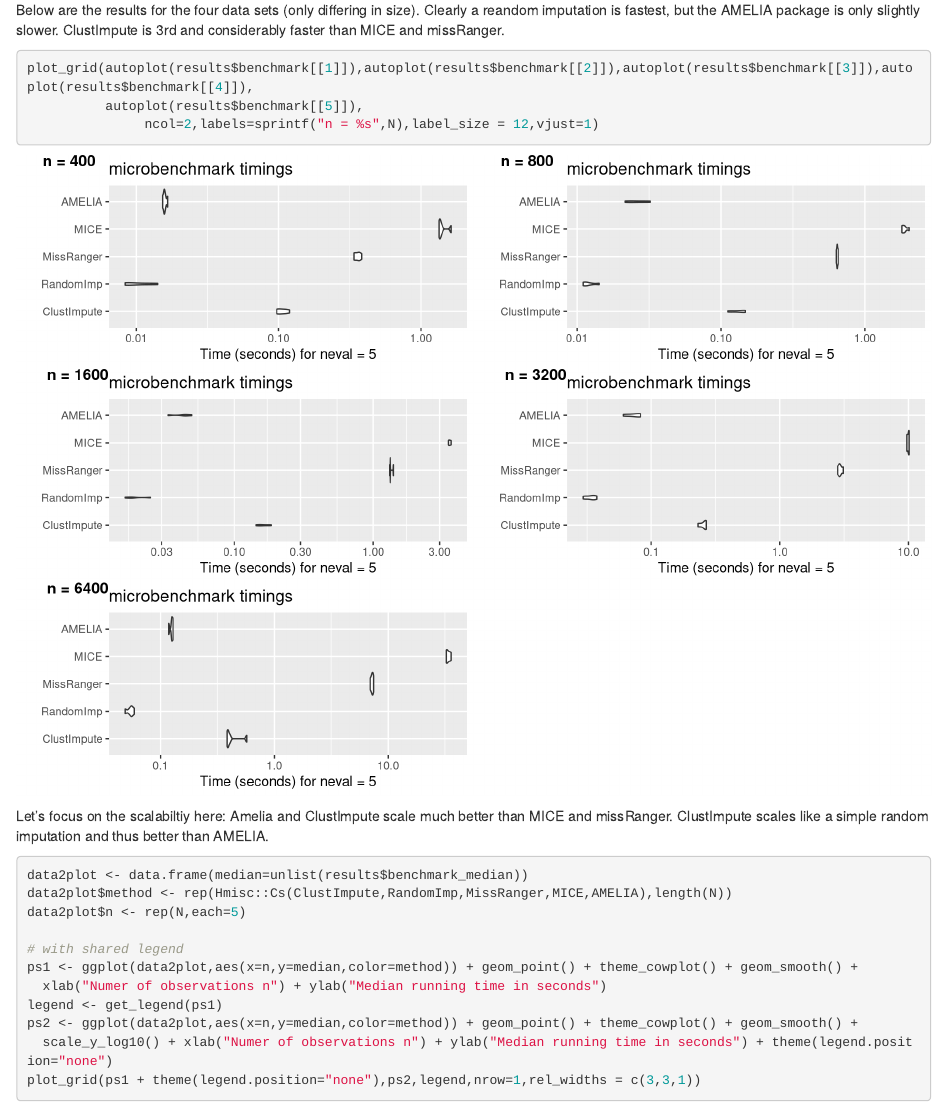
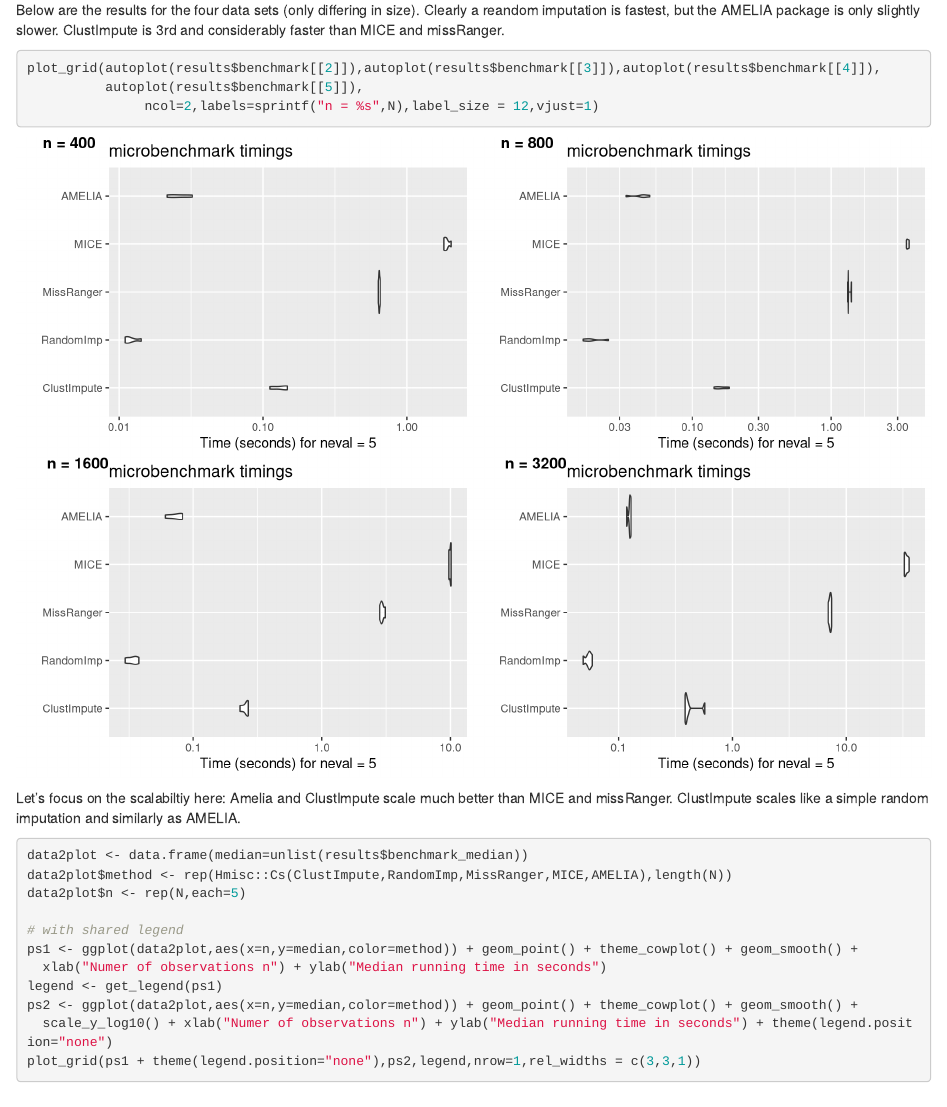
Before and after one commit to o1iv3r/datentrang, an R Markdown document (content/post/2019-07-01-benchmarking-missing-data-strategies-for-k-means-clustering.Rmd): the page in a window 1100 px wide, from 2340 px down. Rendered offline with R 4.5, knitr and Pandoc, with nearby package versions.

Commit message:
small fix

````diff
--- a/content/post/2019-07-01-benchmarking-missing-data-strategies-for-k-means-clustering.Rmd
+++ b/content/post/2019-07-01-benchmarking-missing-data-strategies-for-k-means-clustering.Rmd
@@ -161,12 +161,12 @@ for (n in N) {
 Below are the results for the four data sets (only differing in size). Clearly a reandom imputation is fastest, but  the AMELIA package is only slightly slower. ClustImpute is 3rd and considerably faster than MICE and missRanger.
 
 ```{r, warning=FALSE, message=FALSE}
-plot_grid(autoplot(results$benchmark[[1]]),autoplot(results$benchmark[[2]]),autoplot(results$benchmark[[3]]),autoplot(results$benchmark[[4]]),
+plot_grid(autoplot(results$benchmark[[2]]),autoplot(results$benchmark[[3]]),autoplot(results$benchmark[[4]]),
           autoplot(results$benchmark[[5]]),
                ncol=2,labels=sprintf("n = %s",N),label_size = 12,vjust=1)
 ```
 
-Let's focus on the scalabiltiy here: Amelia and ClustImpute scale much better than MICE and missRanger. ClustImpute scales like a simple random imputation and thus better than AMELIA.
+Let's focus on the scalabiltiy here: Amelia and ClustImpute scale much better than MICE and missRanger. ClustImpute scales like a simple random imputation and similarly as AMELIA.
 
 ```{r, warning=FALSE, message=FALSE}
 data2plot <- data.frame(median=unlist(results$benchmark_median))
````
Also changed, not shown: content/post/2019-07-01-benchmarking-missing-data-strategies-for-k-means-clustering.html, static/post/2019-07-01-benchmarking-missing-data-strategies-for-k-means-clustering_files/figure-html/unnamed-chunk-6-1.png, content/post/2019-07-01-benchmarking-missing-data-strategies-for-k-means-clustering.Rmd (3 more changed lines).
